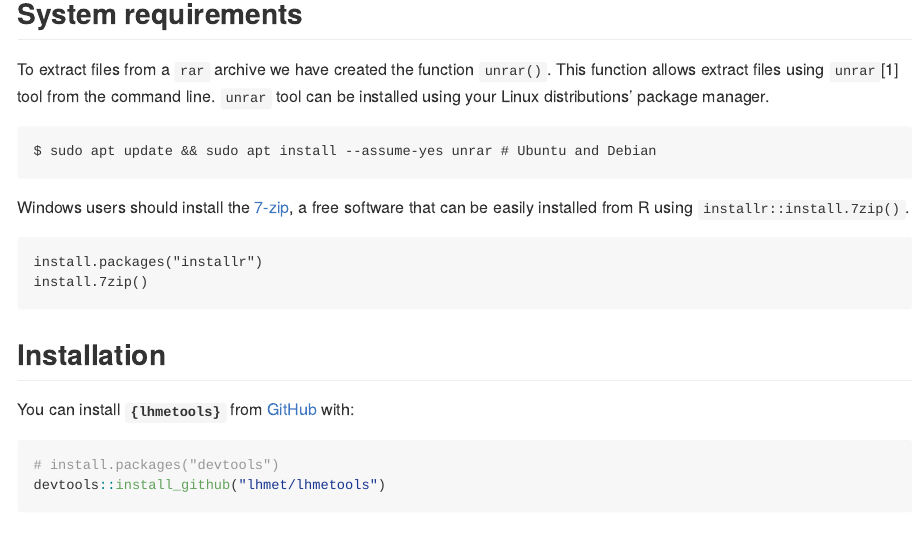
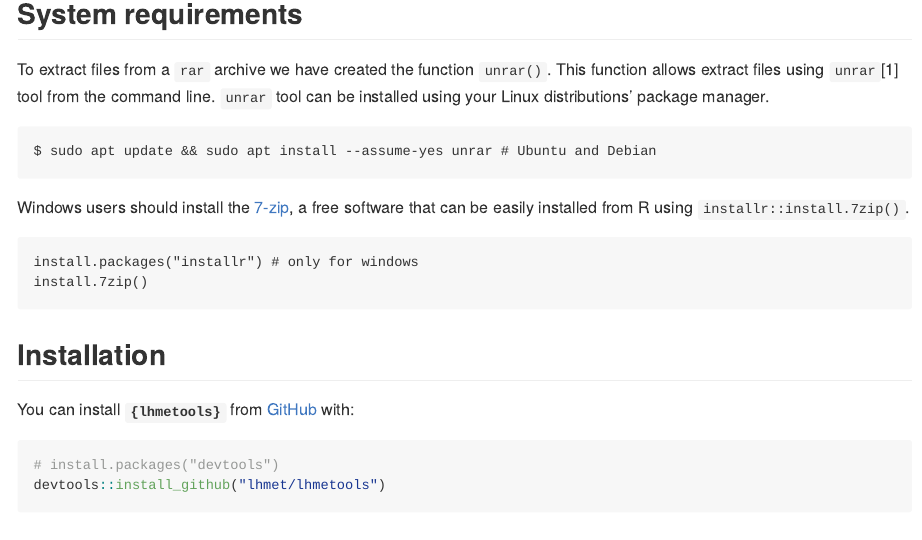
Before and after one commit to lhmet/lhmetools, an R Markdown document (README.Rmd): the page in a window 1100 px wide, from 160 px down. The pictures show the output file README.md that the author committed with the source, drawn offline in the style of GitHub; badge pictures from the web are left out.

````diff
--- a/README.Rmd
+++ b/README.Rmd
@@ -33,7 +33,7 @@
 Windows users should install the [7-zip](https://www.7-zip.org/), a free software that can be easily installed from R using `installr::install.7zip()`.
 
 ```
-install.packages("installr")
+install.packages("installr") # only for windows
 install.7zip()
 ```
 
````
Also changed, not shown: README.md, 1 other file.
